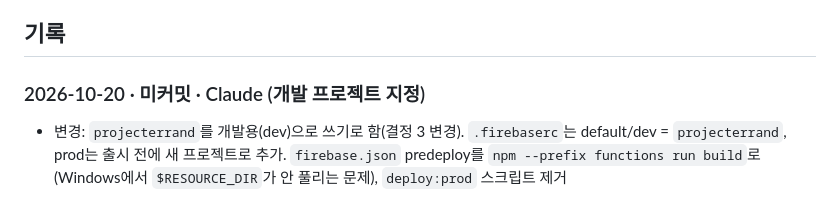
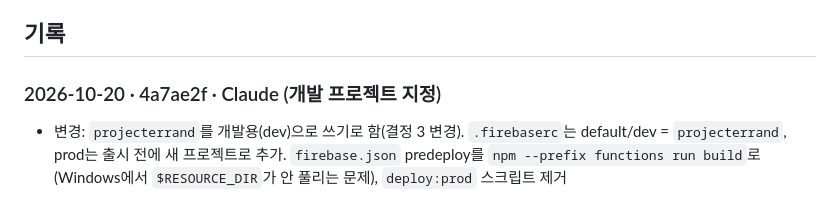
Before and after one commit to redbrownbear/ProjcetErrand, a Markdown page: docs/WORKLOG.md, the part around the change. Drawn GitHub-style.

Commit message:
WORKLOG: 개발 프로젝트 지정 기록에 커밋 해시 반영
Co-Authored-By: Claude Opus 5.5 <noreply@anthropic.com>
Claude-Session: https://claude.ai/code/session_01Rge4KhkzAbtKz6xQCY6RaN

```diff
--- a/docs/WORKLOG.md
+++ b/docs/WORKLOG.md
@@ -136,7 +136,7 @@
 
 ## 기록
 
-### 2026-10-20 · 미커밋 · Claude (개발 프로젝트 지정)
+### 2026-10-20 · 4a7ae2f · Claude (개발 프로젝트 지정)
 - 변경: `projecterrand`를 개발용(dev)으로 쓰기로 함(결정 3 변경). `.firebaserc`는 default/dev = `projecterrand`, prod는 출시 전에 새 프로젝트로 추가.
   `firebase.json` predeploy를 `npm --prefix functions run build`로(Windows에서 `$RESOURCE_DIR`가 안 풀리는 문제), `deploy:prod` 스크립트 제거
 
```
